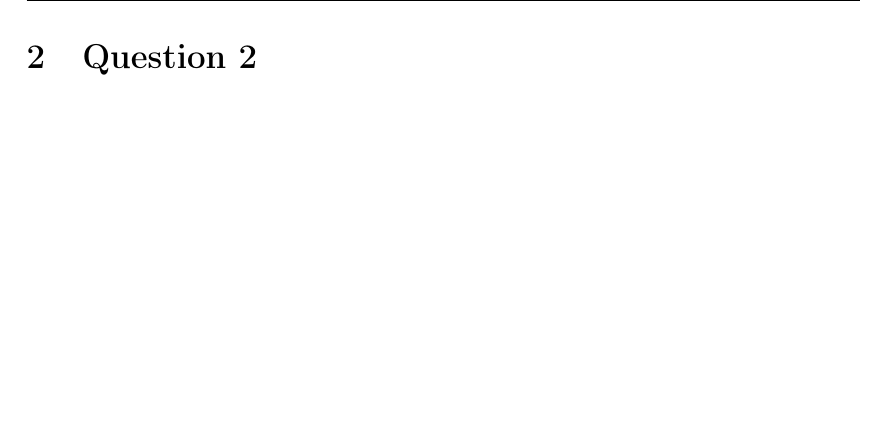
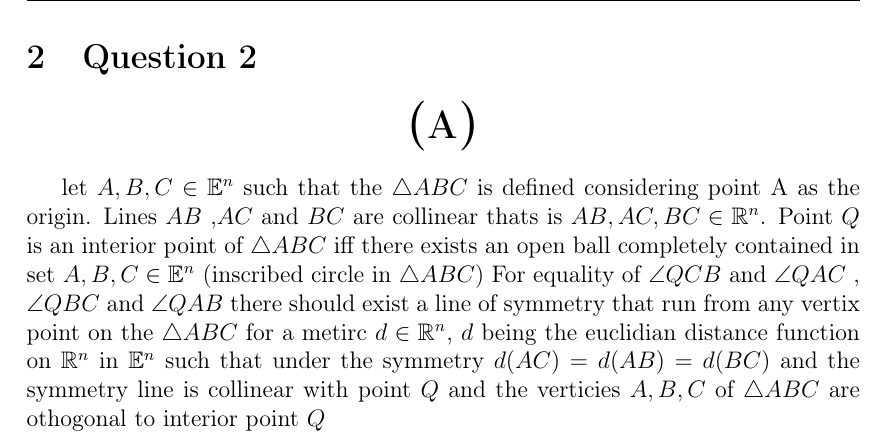
Before and after one commit to michaelgobz/ums-contest-answers, a LaTeX document (michael-goboola-contest-submission.tex): part of page 2 of 3, cut so that both start at the same text, the shorter picture padded with empty space. Compiled offline with pdfLaTeX.

Commit message:
update the tex file

```diff
--- a/michael-goboola-contest-submission.tex
+++ b/michael-goboola-contest-submission.tex
@@ -50,6 +50,22 @@ completes the proof. $\blacksquare$
 
 \section{Question 2}
 
+\begin{center}
+    \fontsize{24pt}{10pt}\selectfont
+    \textsc{\textbf{(a)}}
+\end{center}
+
+let $A,B,C \in \mathbb{E}^n$ such that the $\triangle ABC$ is defined considering point A as the origin.
+Lines $AB$ ,$AC$ and $BC$ are collinear thats is $AB ,AC ,BC \in  \mathbb{R}^n$. Point $Q$ is an interior point of $\triangle ABC$
+iff there exists an open ball completely contained in set $A,B,C \in \mathbb{E}^n$ (inscribed circle in $\triangle ABC$)
+For equality of $\angle QCB$ and $\angle QAC$ , $\angle QBC$ and  $\angle QAB$ there should exist a line of symmetry that run
+from any vertix point on the $\triangle ABC$ for a metirc $d \in \mathbb{R}^n$, $d$
+being the euclidian distance function on $\mathbb{R}^n$  in   $\mathbb{E}^n$ such that under the symmetry $d(AC) = d(AB) = d(BC)$
+and the symmetry line is collinear with point $Q$ and the verticies $A ,B ,C$ of $\triangle ABC$ are othogonal to interior point $Q$
+
+
+
+
 
 
 \newpage
```
